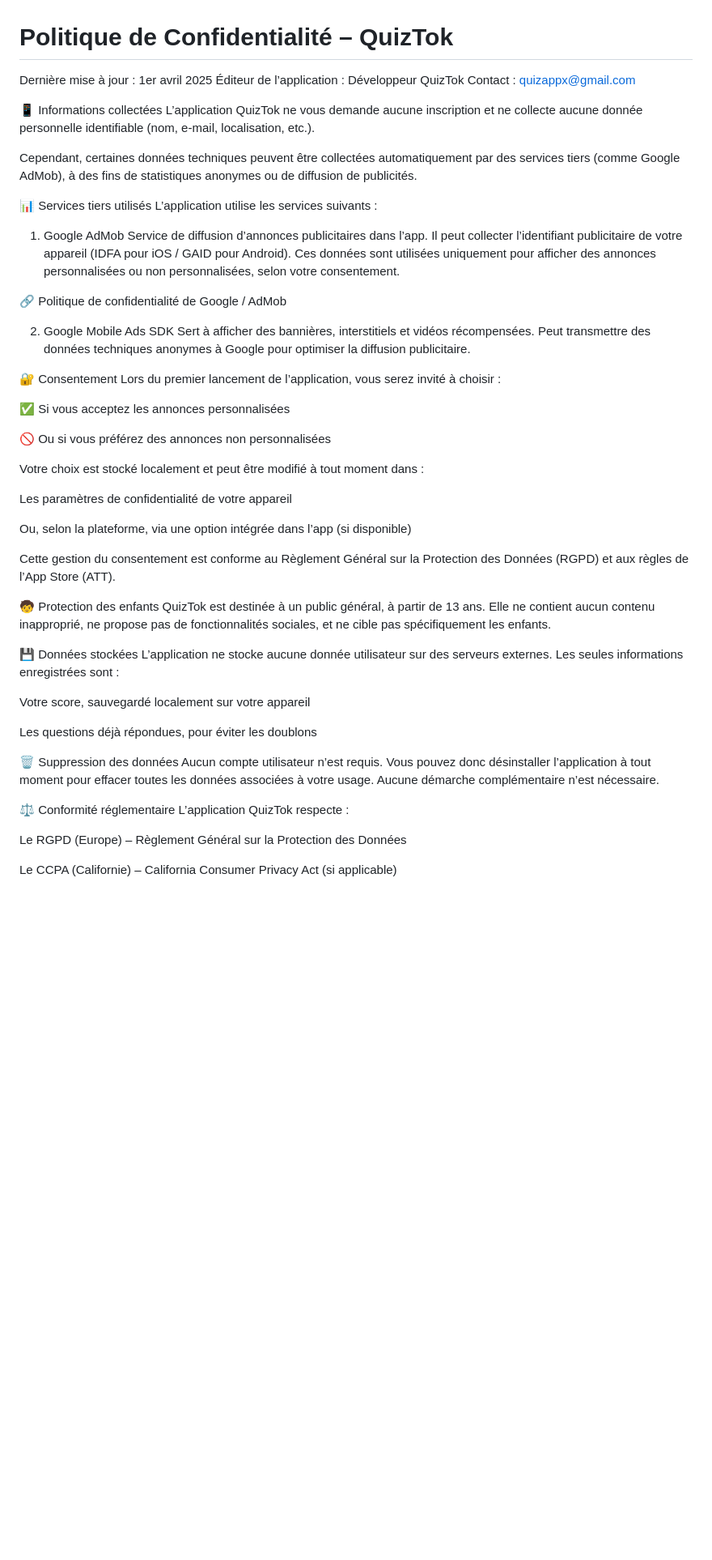
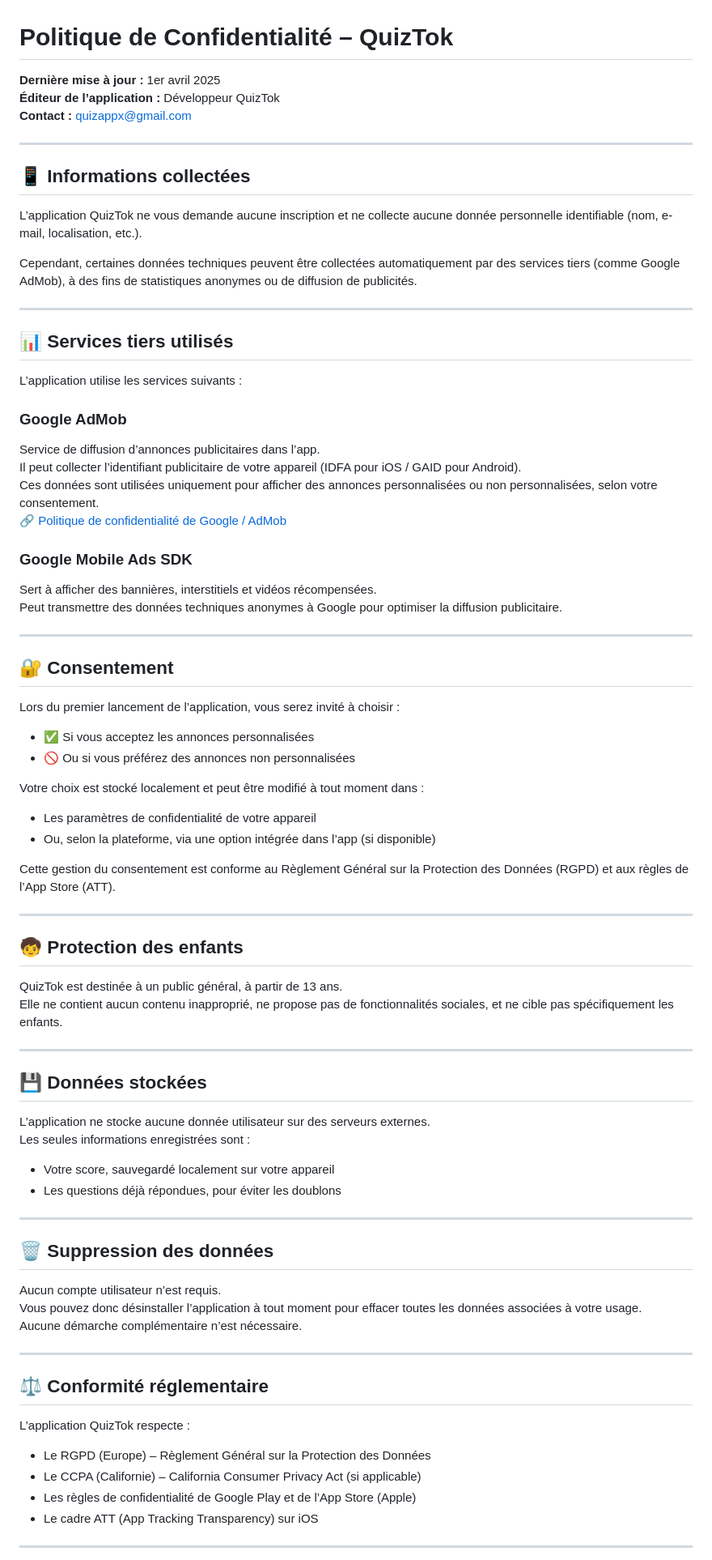
Before and after one commit to Wentaxx/quiztok-privacy, a Markdown page: README.md, the part around one of its changes. Shown at 81% size. Drawn GitHub-style; blank space fills up the shorter version.

Commit message:
README.md
Politique de confidentialité

```diff
--- a/README.md
+++ b/README.md
@@ -1,64 +1,84 @@
 # Politique de Confidentialité – QuizTok
 
-Dernière mise à jour : 1er avril 2025
-Éditeur de l’application : Développeur QuizTok
-Contact : quizappx@gmail.com
+**Dernière mise à jour :** 1er avril 2025
+**Éditeur de l’application :** Développeur QuizTok
+**Contact :** quizappx@gmail.com
 
-📱 Informations collectées
+---
+
+## 📱 Informations collectées
+
 L’application QuizTok ne vous demande aucune inscription et ne collecte aucune donnée personnelle identifiable (nom, e-mail, localisation, etc.).
 
 Cependant, certaines données techniques peuvent être collectées automatiquement par des services tiers (comme Google AdMob), à des fins de statistiques anonymes ou de diffusion de publicités.
 
-📊 Services tiers utilisés
+---
+
+## 📊 Services tiers utilisés
+
 L’application utilise les services suivants :
 
-1. Google AdMob
+### Google AdMob
 Service de diffusion d’annonces publicitaires dans l’app.
 Il peut collecter l’identifiant publicitaire de votre appareil (IDFA pour iOS / GAID pour Android).
 Ces données sont utilisées uniquement pour afficher des annonces personnalisées ou non personnalisées, selon votre consentement.
+🔗 [Politique de confidentialité de Google / AdMob](https://policies.google.com/technologies/ads)
 
-🔗 Politique de confidentialité de Google / AdMob
-
-2. Google Mobile Ads SDK
+### Google Mobile Ads SDK
 Sert à afficher des bannières, interstitiels et vidéos récompensées.
 Peut transmettre des données techniques anonymes à Google pour optimiser la diffusion publicitaire.
 
-🔐 Consentement
+---
+
+## 🔐 Consentement
+
 Lors du premier lancement de l’application, vous serez invité à choisir :
 
-✅ Si vous acceptez les annonces personnalisées
-
-🚫 Ou si vous préférez des annonces non personnalisées
+- ✅ Si vous acceptez les annonces personnalisées
+- 🚫 Ou si vous préférez des annonces non personnalisées
 
 Votre choix est stocké localement et peut être modifié à tout moment dans :
 
-Les paramètres de confidentialité de votre appareil
-
-Ou, selon la plateforme, via une option intégrée dans l’app (si disponible)
+- Les paramètres de confidentialité de votre appareil
+- Ou, selon la plateforme, via une option intégrée dans l’app (si disponible)
 
 Cette gestion du consentement est conforme au Règlement Général sur la Protection des Données (RGPD) et aux règles de l’App Store (ATT).
 
-🧒 Protection des enfants
+---
+
+## 🧒 Protection des enfants
+
 QuizTok est destinée à un public général, à partir de 13 ans.
 Elle ne contient aucun contenu inapproprié, ne propose pas de fonctionnalités sociales, et ne cible pas spécifiquement les enfants.
 
-💾 Données stockées
+---
+
+## 💾 Données stockées
+
 L’application ne stocke aucune donnée utilisateur sur des serveurs externes.
 Les seules informations enregistrées sont :
 
-Votre score, sauvegardé localement sur votre appareil
+- Votre score, sauvegardé localement sur votre appareil
+- Les questions déjà répondues, pour éviter les doublons
 
-Les questions déjà répondues, pour éviter les doublons
+---
 
-🗑 Suppression des données
+## 🗑 Suppression des données
+
 Aucun compte utilisateur n’est requis.
 Vous pouvez donc désinstaller l’application à tout moment pour effacer toutes les données associées à votre usage.
 Aucune démarche complémentaire n’est nécessaire.
 
-⚖️ Conformité réglementaire
+---
+
+## ⚖️ Conformité réglementaire
+
 L’application QuizTok respecte :
 
-Le RGPD (Europe) – Règlement Général sur la Protection des Données
+- Le RGPD (Europe) – Règlement Général sur la Protection des Données
+- Le CCPA (Californie) – California Consumer Privacy Act (si applicable)
+- Les règles de confidentialité de Google Play et de l’App Store (Apple)
+- Le cadre ATT (App Tracking Transparency) sur iOS
 
-Le CCPA (Californie) – California Consumer Privacy Act (si applicable)
+---
 
```
Also changed, not shown: other parts of README.md (+12 -12 lines).
